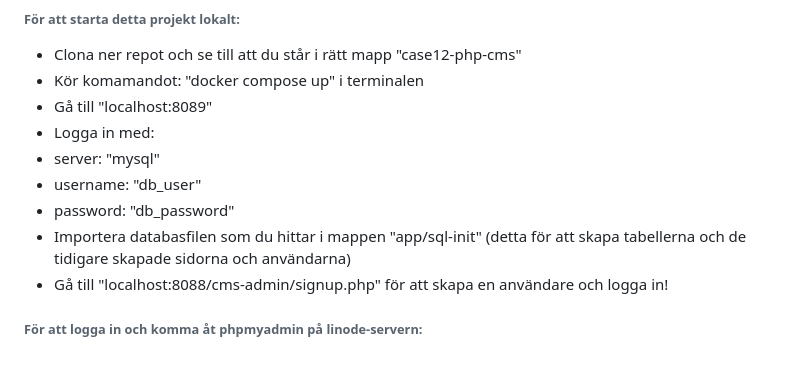
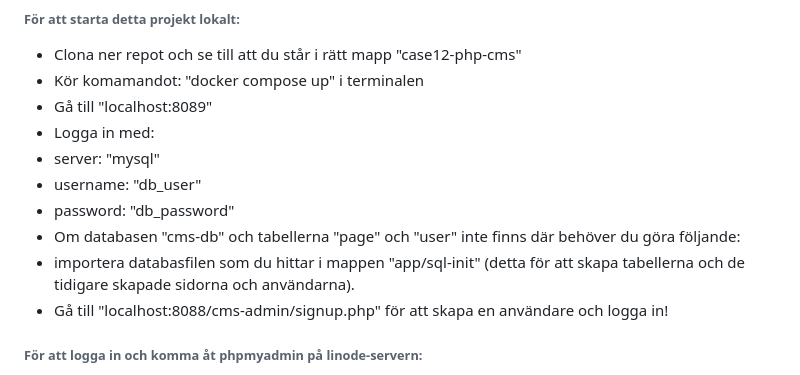
Before and after one commit to annalindqvist/case12-php-cms, a Markdown page: README.md, the part around the change. Drawn GitHub-style.

Commit message:
readme instructions update

```diff
--- a/README.md
+++ b/README.md
@@ -11,7 +11,8 @@
  - server: "mysql"
  - username: "db_user"
  - password: "db_password"
-- Importera databasfilen som du hittar i mappen "app/sql-init" (detta för att skapa tabellerna och de tidigare skapade sidorna och användarna)
+- Om databasen "cms-db" och tabellerna "page" och "user" inte finns där behöver du göra följande:
+ - importera databasfilen som du hittar i mappen "app/sql-init" (detta för att skapa tabellerna och de tidigare skapade sidorna och användarna).
 - Gå till "localhost:8088/cms-admin/signup.php" för att skapa en användare och logga in!
 
 ###### För att logga in och komma åt phpmyadmin på linode-servern:
```
